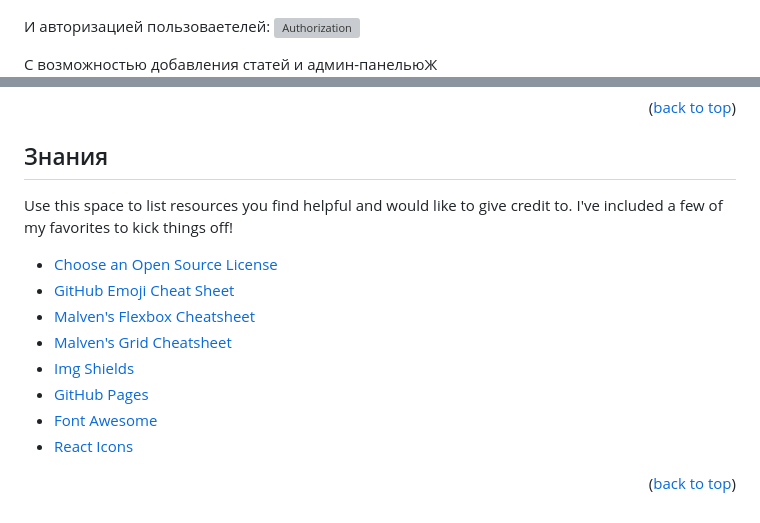
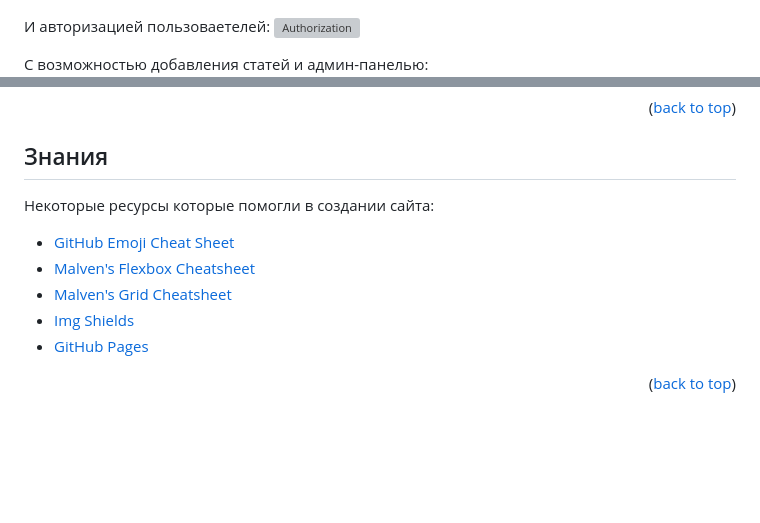
Before and after one commit to ForwardingAgent/My_first_website, a Markdown page: README.md, 2 parts joined by grey strips. GitHub-like rendering; blank space fills up the shorter version; grey boxes are pictures that could not be loaded.

```diff
--- a/README.md
+++ b/README.md
@@ -102,7 +102,7 @@ $ git clone https://github.com/ForwardingAgent/My_first_website.git
 ![Authorization](readme-assets/Authorization.png)
 
 
-С возможностью добавления статей и админ-панельюЖ
+С возможностью добавления статей и админ-панелью:
 ![Django_admin](readme-assets/Django_admin.png)
 
 
@@ -142,16 +142,13 @@ Email - nikolaspdk.it@gmail.com
 <!-- ACKNOWLEDGMENTS -->
 ## Знания
 
-Use this space to list resources you find helpful and would like to give credit to. I've included a few of my favorites to kick things off!
+Некоторые ресурсы которые помогли в создании сайта:
 
-* [Choose an Open Source License](https://choosealicense.com)
 * [GitHub Emoji Cheat Sheet](https://www.webpagefx.com/tools/emoji-cheat-sheet)
 * [Malven's Flexbox Cheatsheet](https://flexbox.malven.co/)
 * [Malven's Grid Cheatsheet](https://grid.malven.co/)
 * [Img Shields](https://shields.io)
 * [GitHub Pages](https://pages.github.com)
-* [Font Awesome](https://fontawesome.com)
-* [React Icons](https://react-icons.github.io/react-icons/search)
 
 
 <p align="right">(<a href="#readme-top">back to top</a>)</p>
```
